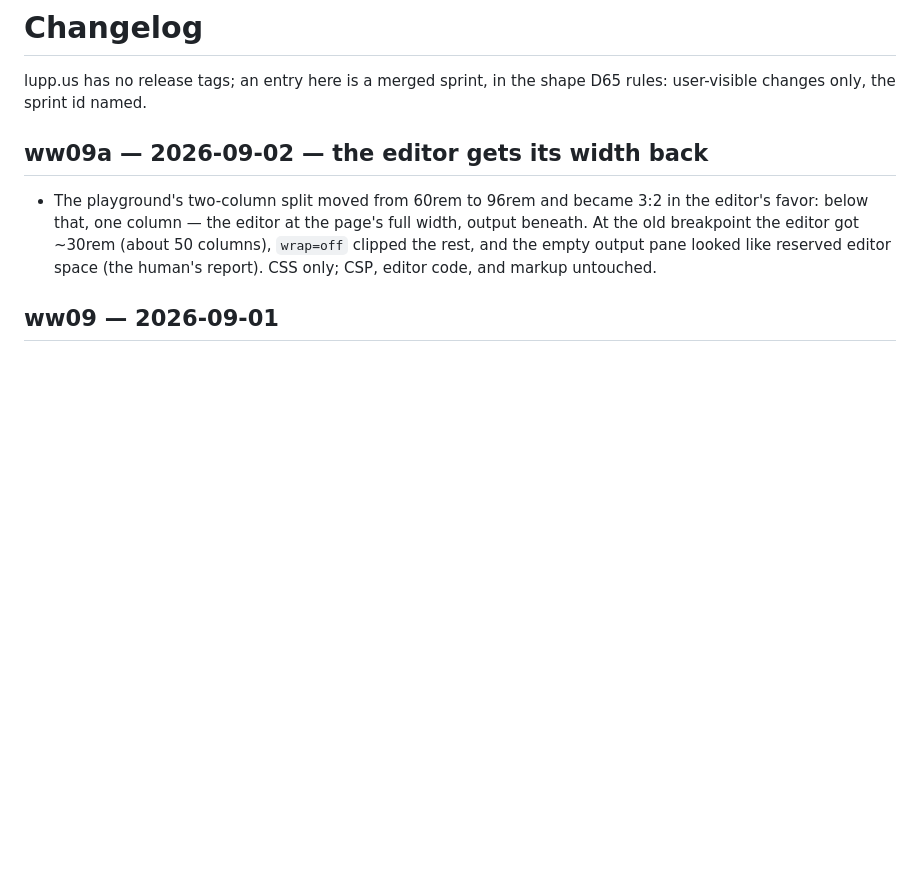
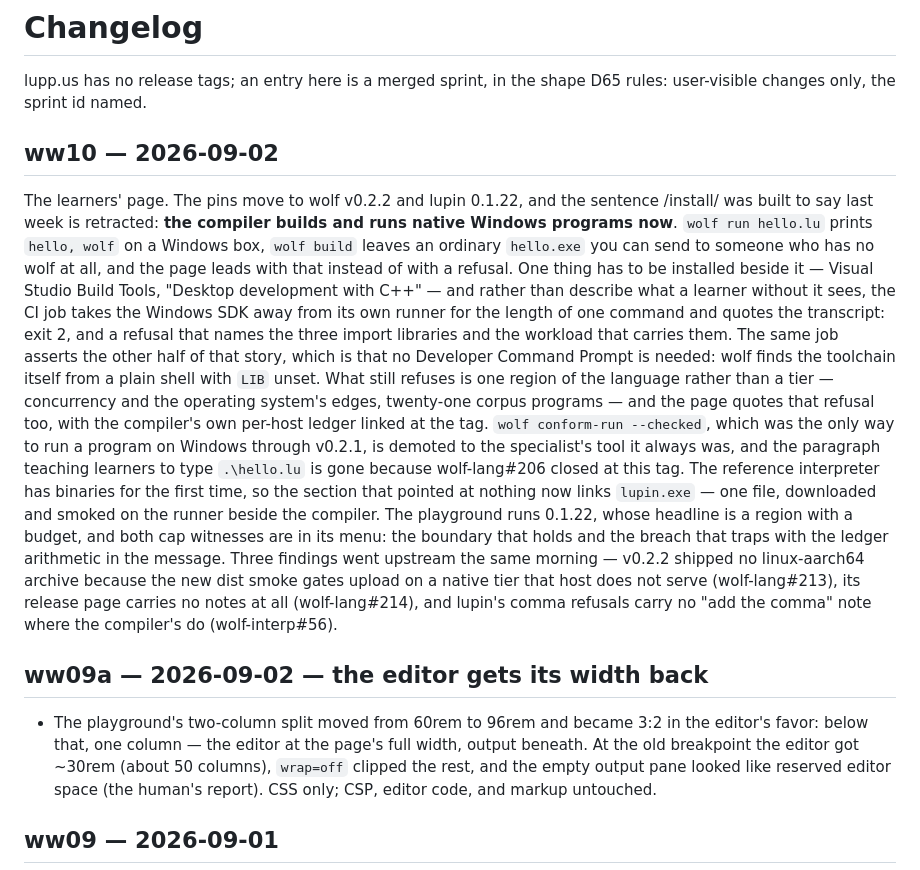
Before and after one commit to wolffe-lang/wolf-web, a Markdown page: CHANGELOG.md, the part around the change. Drawn GitHub-style; blank space fills up the shorter version.

Commit message:
changelog: the ww10 entry per D65 — the windows table flipped, the no-Build-Tools refusal quoted, lupin.exe linked, the cap in the playground

```diff
--- a/CHANGELOG.md
+++ b/CHANGELOG.md
@@ -2,6 +2,39 @@
 
 lupp.us has no release tags; an entry here is a merged sprint, in the
 shape D65 rules: user-visible changes only, the sprint id named.
+
+## ww10 — 2026-09-02
+
+The learners' page. The pins move to wolf v0.2.2 and lupin 0.1.22, and the
+sentence /install/ was built to say last week is retracted: **the compiler
+builds and runs native Windows programs now**. `wolf run hello.lu` prints
+`hello, wolf` on a Windows box, `wolf build` leaves an ordinary `hello.exe`
+you can send to someone who has no wolf at all, and the page leads with that
+instead of with a refusal. One thing has to be installed beside it — Visual
+Studio Build Tools, "Desktop development with C++" — and rather than
+describe what a learner without it sees, the CI job takes the Windows SDK
+away from its own runner for the length of one command and quotes the
+transcript: exit 2, and a refusal that names the three import libraries and
+the workload that carries them. The same job asserts the other half of that
+story, which is that no Developer Command Prompt is needed: wolf finds the
+toolchain itself from a plain shell with `LIB` unset. What still refuses is
+one region of the language rather than a tier — concurrency and the
+operating system's edges, twenty-one corpus programs — and the page quotes
+that refusal too, with the compiler's own per-host ledger linked at the tag.
+`wolf conform-run --checked`, which was the only way to run a program on
+Windows through v0.2.1, is demoted to the specialist's tool it always was,
+and the paragraph teaching learners to type `.\hello.lu` is gone because
+wolf-lang#206 closed at this tag. The reference interpreter has binaries for
+the first time, so the section that pointed at nothing now links
+`lupin.exe` — one file, downloaded and smoked on the runner beside the
+compiler. The playground runs 0.1.22, whose headline is a region with a
+budget, and both cap witnesses are in its menu: the boundary that holds and
+the breach that traps with the ledger arithmetic in the message. Three
+findings went upstream the same morning — v0.2.2 shipped no linux-aarch64
+archive because the new dist smoke gates upload on a native tier that host
+does not serve (wolf-lang#213), its release page carries no notes at all
+(wolf-lang#214), and lupin's comma refusals carry no "add the comma" note
+where the compiler's do (wolf-interp#56).
 
 ## ww09a — 2026-09-02 — the editor gets its width back
 
```
